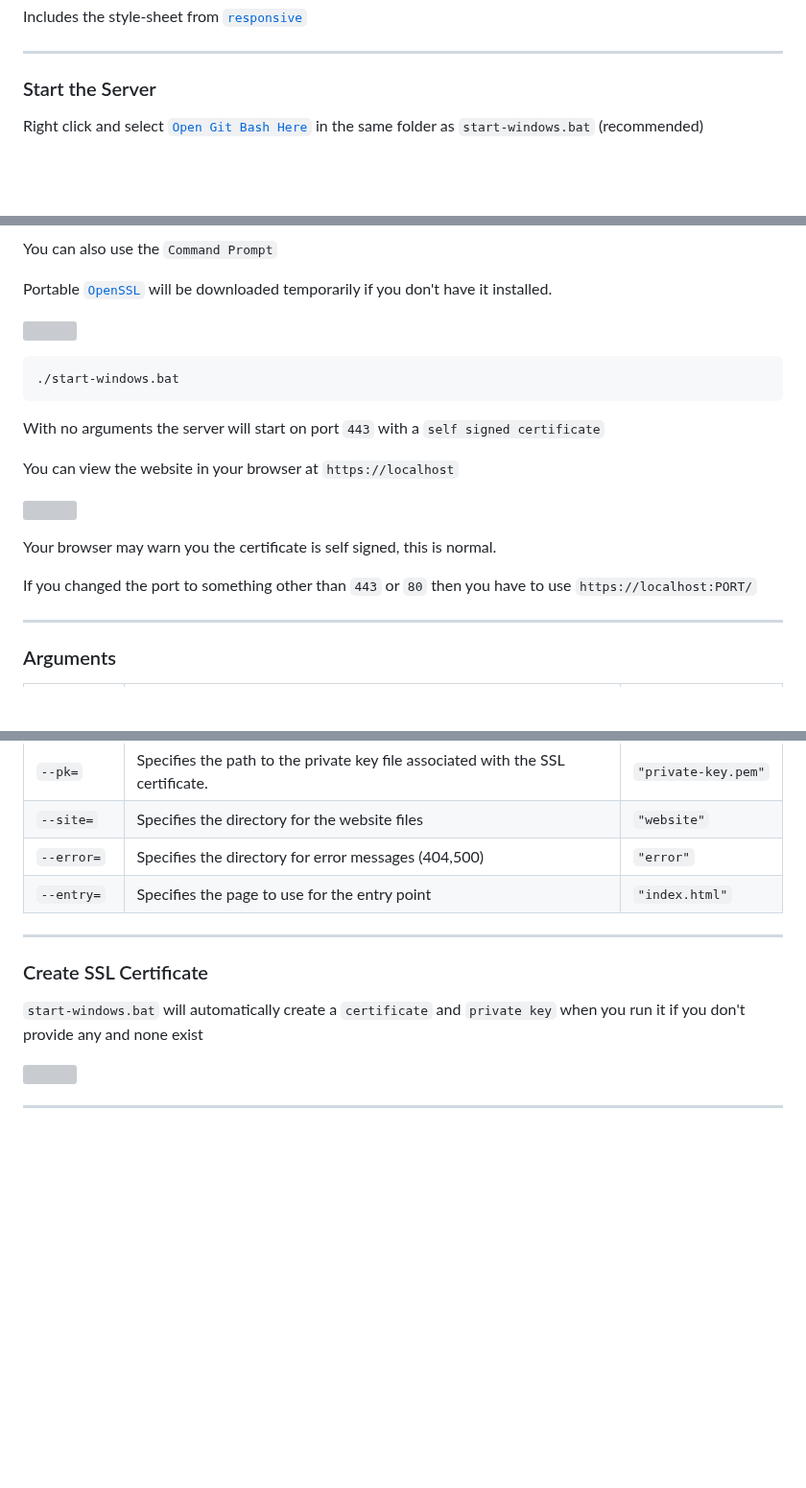
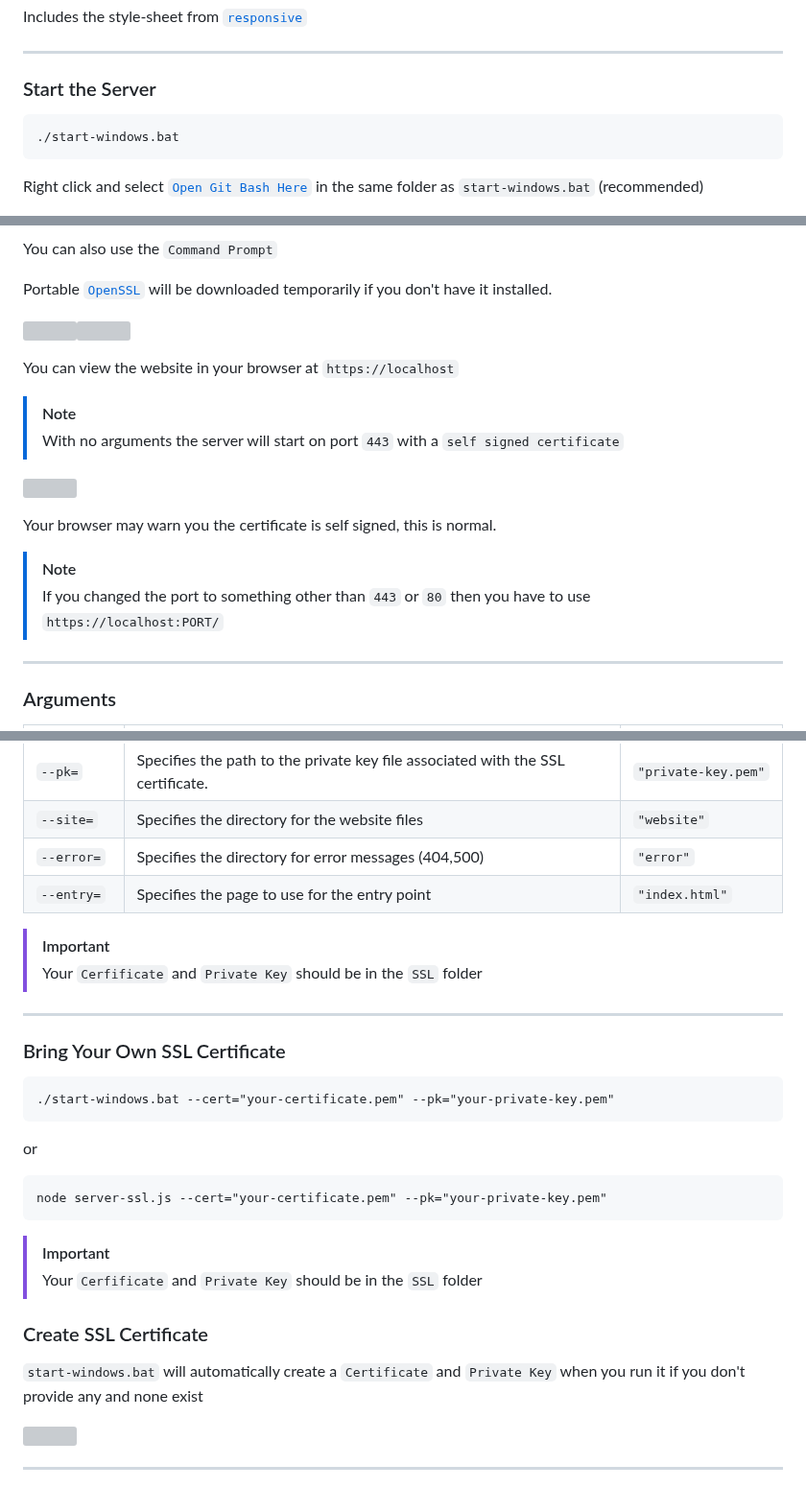
Before and after one commit to FirstTimeEZ/server-ssl, a Markdown page: README.md, 3 parts joined by grey strips. Shown at 96% size. GitHub-like rendering; blank space fills up the shorter version; grey boxes are pictures that could not be loaded.

Commit message:
server-ssl.js
add ssl folder

your certificate and private-key should be in this folder or a folder relative to this folder

````diff
--- a/README.md
+++ b/README.md
@@ -8,5 +8,9 @@ Includes the style-sheet from [`responsive`](https://github.com/FirstTimeEZ/resp
 
 ### Start the Server
 
+```
+./start-windows.bat
+```
+
 Right click and select [`Open Git Bash Here`](https://git-scm.com/downloads/win) in the same folder as `start-windows.bat` (recommended)
 
@@ -16,21 +20,19 @@ You can also use the `Command Prompt`
 
 Portable [`OpenSSL`](https://github.com/FirstTimeEZ/openssl) will be downloaded temporarily if you don't have it installed.
 
-[![](https://i.imgur.com/COxLCaf.png)](https://github.com/FirstTimeEZ/responsive)
-
-```
-./start-windows.bat
-```
-
-With no arguments the server will start on port `443` with a `self signed certificate`
+[![](https://i.imgur.com/2anEyXe.png)](https://github.com/FirstTimeEZ/responsive)[![](https://i.imgur.com/wzs3sXc.png)](https://github.com/FirstTimeEZ/responsive)
 
 You can view the website in your browser at `https://localhost`
+
+> [!NOTE]
+> With no arguments the server will start on port `443` with a `self signed certificate`
 
 [![](https://i.imgur.com/4AeJ9Rs.png)](https://github.com/FirstTimeEZ/responsive)
 
 Your browser may warn you the certificate is self signed, this is normal.
 
-If you changed the port to something other than `443` or `80` then you have to use `https://localhost:PORT/`
+> [!NOTE]
+> If you changed the port to something other than `443` or `80` then you have to use `https://localhost:PORT/`
 
 --------
 
@@ -45,11 +47,29 @@ If you changed the port to something other than `443` or `80` then you have to u
 | `--error=`   | Specifies the directory for error messages (404,500) | `"error"` |
 | `--entry=`   | Specifies the page to use for the entry point | `"index.html"` |
 
+> [!IMPORTANT]
+> Your `Cerfificate` and `Private Key` should be in the `SSL` folder
+
 --------
+
+### Bring Your Own SSL Certificate
+
+```
+./start-windows.bat --cert="your-certificate.pem" --pk="your-private-key.pem"
+```
+
+or
+
+```
+node server-ssl.js --cert="your-certificate.pem" --pk="your-private-key.pem"
+```
+
+> [!IMPORTANT]
+> Your `Cerfificate` and `Private Key` should be in the `SSL` folder
 
 ### Create SSL Certificate
 
-`start-windows.bat` will automatically create a `certificate` and `private key` when you run it if you don't provide any and none exist
+`start-windows.bat` will automatically create a `Certificate` and `Private Key` when you run it if you don't provide any and none exist
 
 ![](https://i.imgur.com/vAMuDOG.png)
 
````
Also changed, not shown: other parts of README.md (+1 -1 lines).
